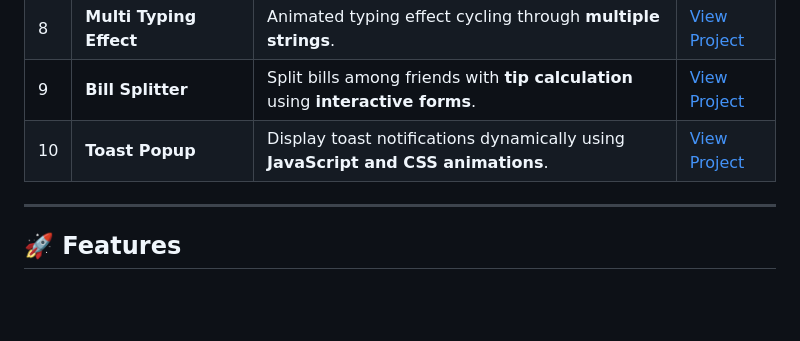
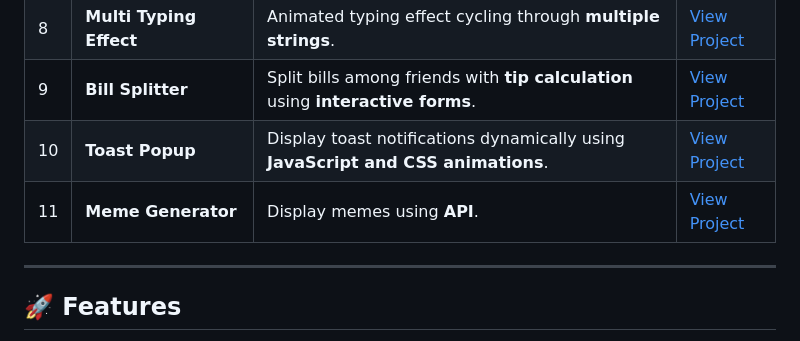
Before and after one commit to sudhanshuverse/js-interactive-projects, a Markdown page: README.md, the part around the change. Drawn GitHub-style; blank space fills up the shorter version.

```diff
--- a/README.md
+++ b/README.md
@@ -26,6 +26,7 @@ Explore all projects live via **GitHub Pages**:
 | 8 | **Multi Typing Effect** | Animated typing effect cycling through **multiple strings**. | [View Project](https://sudhanshuverse.github.io/js-interactive-projects/08-multi-typing/) |
 | 9 | **Bill Splitter** | Split bills among friends with **tip calculation** using **interactive forms**. | [View Project](https://sudhanshuverse.github.io/js-interactive-projects/09-bill-spliter/) |
 | 10 | **Toast Popup** | Display toast notifications dynamically using **JavaScript and CSS animations**. | [View Project](https://sudhanshuverse.github.io/js-interactive-projects/10-tost-popup/) |
+| 11 | **Meme Generator** | Display memes using **API**. | [View Project](https://sudhanshuverse.github.io/js-interactive-projects/11/meme-generator-API/) |
 ---
 
 ## 🚀 Features
```
